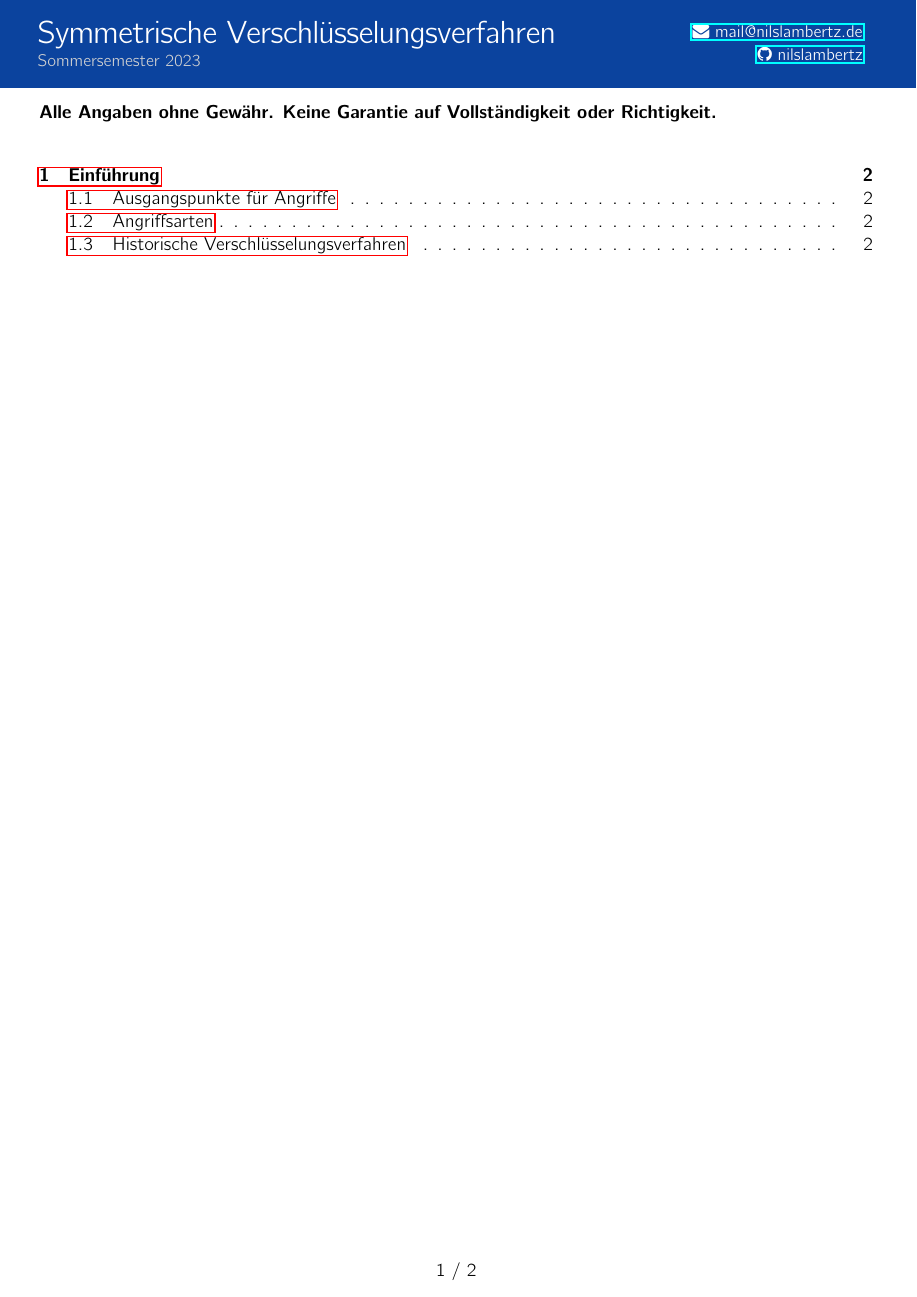
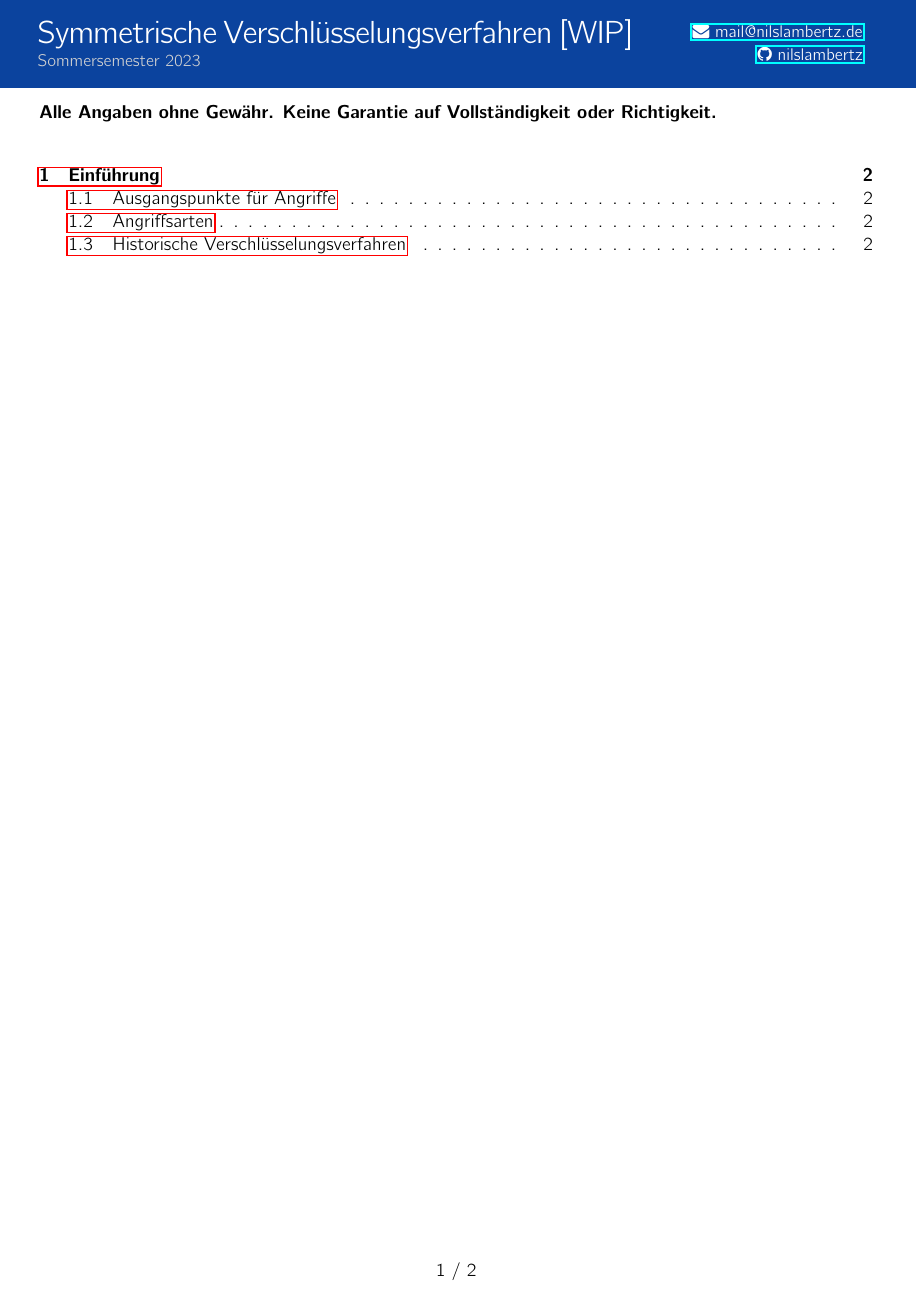
Before and after one commit to nilslambertz/kit-zusammenfassungen, a LaTeX document (SymmetrischeVerschlüsselungsverfahren.tex): page 1 of 2. Compiled offline with pdfLaTeX.

Commit message:
add WIP to title

```diff
--- a/SymmetrischeVerschlüsselungsverfahren.tex
+++ b/SymmetrischeVerschlüsselungsverfahren.tex
@@ -1,6 +1,6 @@
 \documentclass[12pt,A4]{extarticle}
 
-\newcommand{\lectureTitle}{Symmetrische Verschlüsselungsverfahren}
+\newcommand{\lectureTitle}{Symmetrische Verschlüsselungsverfahren [WIP]}
 \newcommand{\semester}{Sommersemester 2023}
 
 \newcommand{\titleSize}{\LARGE}
```
Also changed, not shown: pdfs/SymmetrischeVerschlüsselungsverfahren.pdf.
